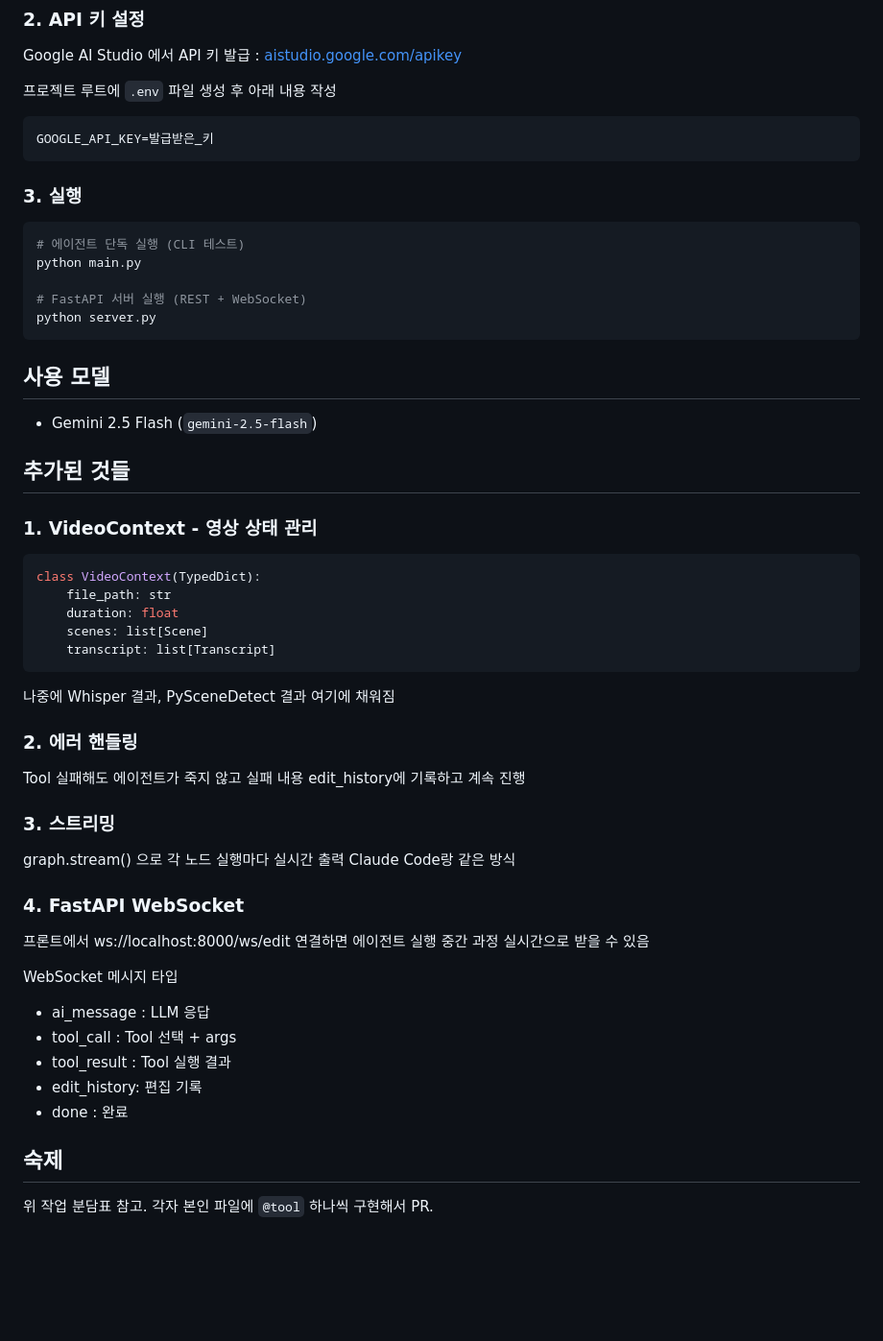
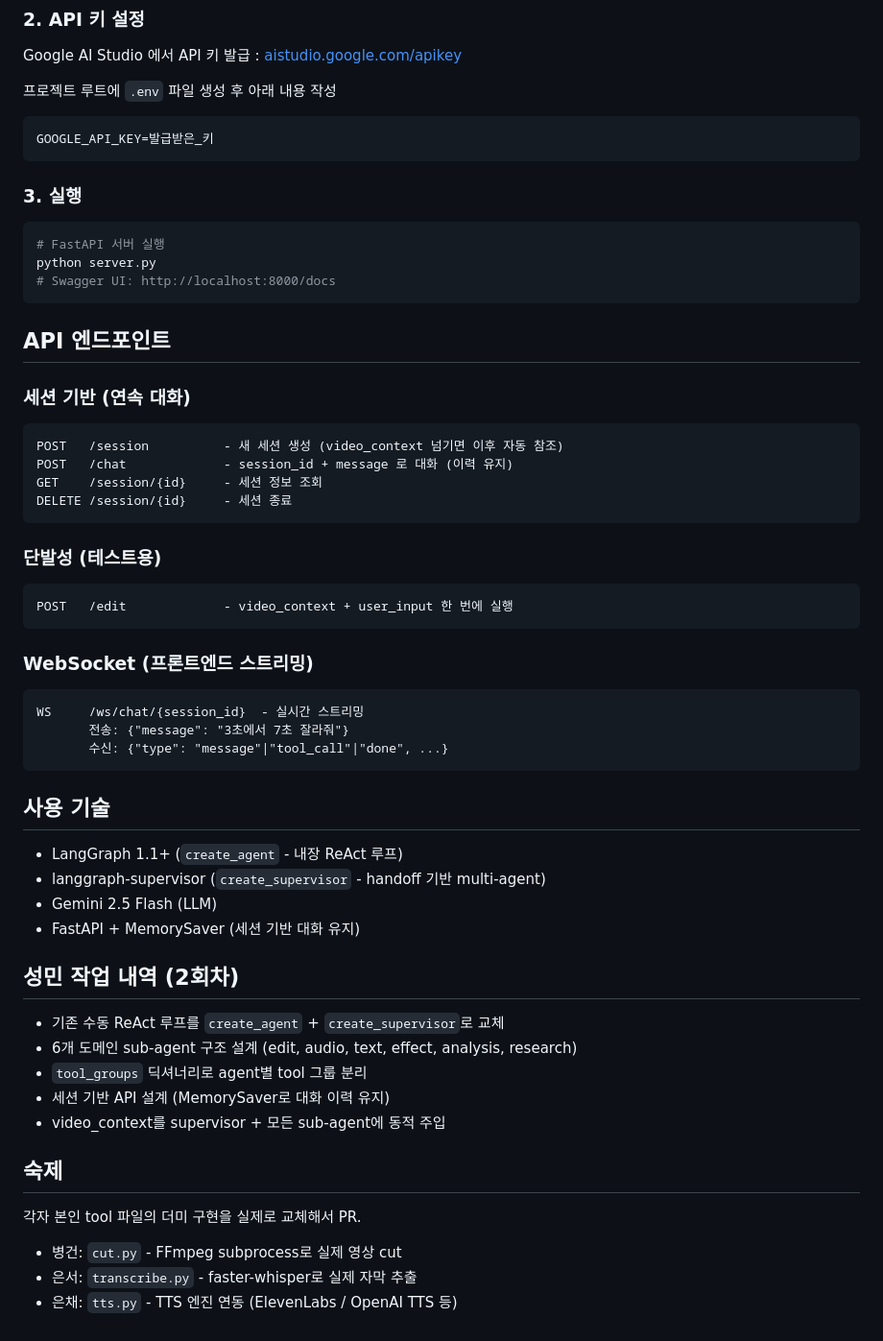
Before and after one commit to 2026-1-prometheus-4-team/video-agent-study, a Markdown page: README.md, the part around one of its changes. Shown at 96% size. Rendered like a GitHub page; blank space fills up the shorter version.

Commit message:
docs: update README for supervisor architecture

````diff
--- a/README.md
+++ b/README.md
@@ -77,55 +85,62 @@ Google AI Studio 에서 API 키 발급 : [aistudio.google.com/apikey](https://ai
 
 프로젝트 루트에 `.env` 파일 생성 후 아래 내용 작성
 
-```
+```text
 GOOGLE_API_KEY=발급받은_키
 ```
 
 ### 3. 실행
 
 ```bash
-# 에이전트 단독 실행 (CLI 테스트)
-python main.py
-
-# FastAPI 서버 실행 (REST + WebSocket)
+# FastAPI 서버 실행
 python server.py
+# Swagger UI: http://localhost:8000/docs
 ```
 
-## 사용 모델
+## API 엔드포인트
 
-- Gemini 2.5 Flash (`gemini-2.5-flash`)
+### 세션 기반 (연속 대화)
 
-## 추가된 것들
+```text
+POST   /session          - 새 세션 생성 (video_context 넘기면 이후 자동 참조)
+POST   /chat             - session_id + message 로 대화 (이력 유지)
+GET    /session/{id}     - 세션 정보 조회
+DELETE /session/{id}     - 세션 종료
+```
 
-### 1. VideoContext - 영상 상태 관리
-```python
-class VideoContext(TypedDict):
-    file_path: str
-    duration: float
-    scenes: list[Scene]
-    transcript: list[Transcript]
+### 단발성 (테스트용)
+
+```text
+POST   /edit             - video_context + user_input 한 번에 실행
 ```
-나중에 Whisper 결과, PySceneDetect 결과 여기에 채워짐
 
-### 2. 에러 핸들링
-Tool 실패해도 에이전트가 죽지 않고
-실패 내용 edit_history에 기록하고 계속 진행
+### WebSocket (프론트엔드 스트리밍)
 
-### 3. 스트리밍
-graph.stream() 으로 각 노드 실행마다 실시간 출력
-Claude Code랑 같은 방식
+```text
+WS     /ws/chat/{session_id}  - 실시간 스트리밍
+       전송: {"message": "3초에서 7초 잘라줘"}
+       수신: {"type": "message"|"tool_call"|"done", ...}
+```
 
-### 4. FastAPI WebSocket
-프론트에서 ws://localhost:8000/ws/edit 연결하면
-에이전트 실행 중간 과정 실시간으로 받을 수 있음
+## 사용 기술
 
-WebSocket 메시지 타입
-- ai_message  : LLM 응답
-- tool_call   : Tool 선택 + args
-- tool_result : Tool 실행 결과
-- edit_history: 편집 기록
-- done        : 완료
+- LangGraph 1.1+ (`create_agent` - 내장 ReAct 루프)
+- langgraph-supervisor (`create_supervisor` - handoff 기반 multi-agent)
+- Gemini 2.5 Flash (LLM)
+- FastAPI + MemorySaver (세션 기반 대화 유지)
+
+## 성민 작업 내역 (2회차)
+
+- 기존 수동 ReAct 루프를 `create_agent` + `create_supervisor`로 교체
+- 6개 도메인 sub-agent 구조 설계 (edit, audio, text, effect, analysis, research)
+- `tool_groups` 딕셔너리로 agent별 tool 그룹 분리
+- 세션 기반 API 설계 (MemorySaver로 대화 이력 유지)
+- video_context를 supervisor + 모든 sub-agent에 동적 주입
 
 ## 숙제
 
-위 작업 분담표 참고. 각자 본인 파일에 `@tool` 하나씩 구현해서 PR.
+각자 본인 tool 파일의 더미 구현을 실제로 교체해서 PR.
+
+- 병건: `cut.py` - FFmpeg subprocess로 실제 영상 cut
+- 은서: `transcribe.py` - faster-whisper로 실제 자막 추출
+- 은채: `tts.py` - TTS 엔진 연동 (ElevenLabs / OpenAI TTS 등)
````
Also changed, not shown: other parts of README.md (+38 -30 lines).
